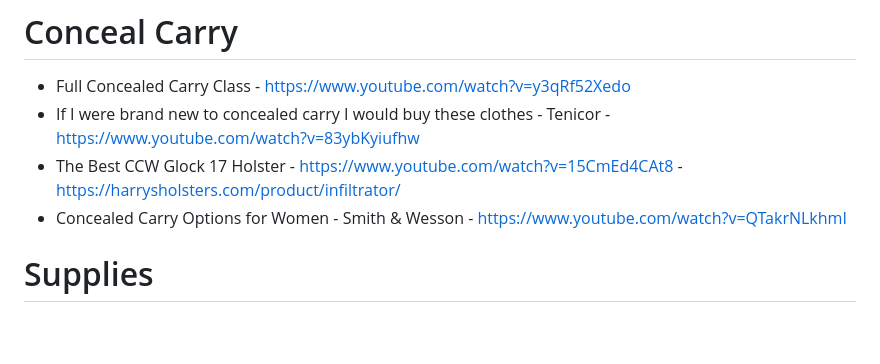
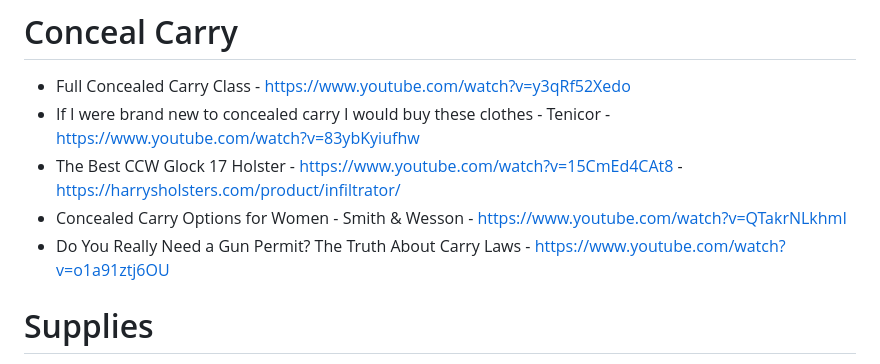
Before and after one commit to RobynBlair/lgbtq-projects, a Markdown page: 2A.md, the part around the change. GitHub-like rendering; blank space fills up the shorter version.

```diff
--- a/2A.md
+++ b/2A.md
@@ -49,6 +49,7 @@
 - If I were brand new to concealed carry I would buy these clothes - Tenicor - https://www.youtube.com/watch?v=83ybKyiufhw
 - The Best CCW Glock 17 Holster - https://www.youtube.com/watch?v=15CmEd4CAt8 - https://harrysholsters.com/product/infiltrator/
 - Concealed Carry Options for Women - Smith & Wesson - https://www.youtube.com/watch?v=QTakrNLkhmI
+- Do You Really Need a Gun Permit? The Truth About Carry Laws - https://www.youtube.com/watch?v=o1a91ztj6OU
 
 # Supplies
 - Harbor Freight… America’s Best Gun Accessory store - https://www.youtube.com/watch?v=e2vOmJKPX6Q
```
